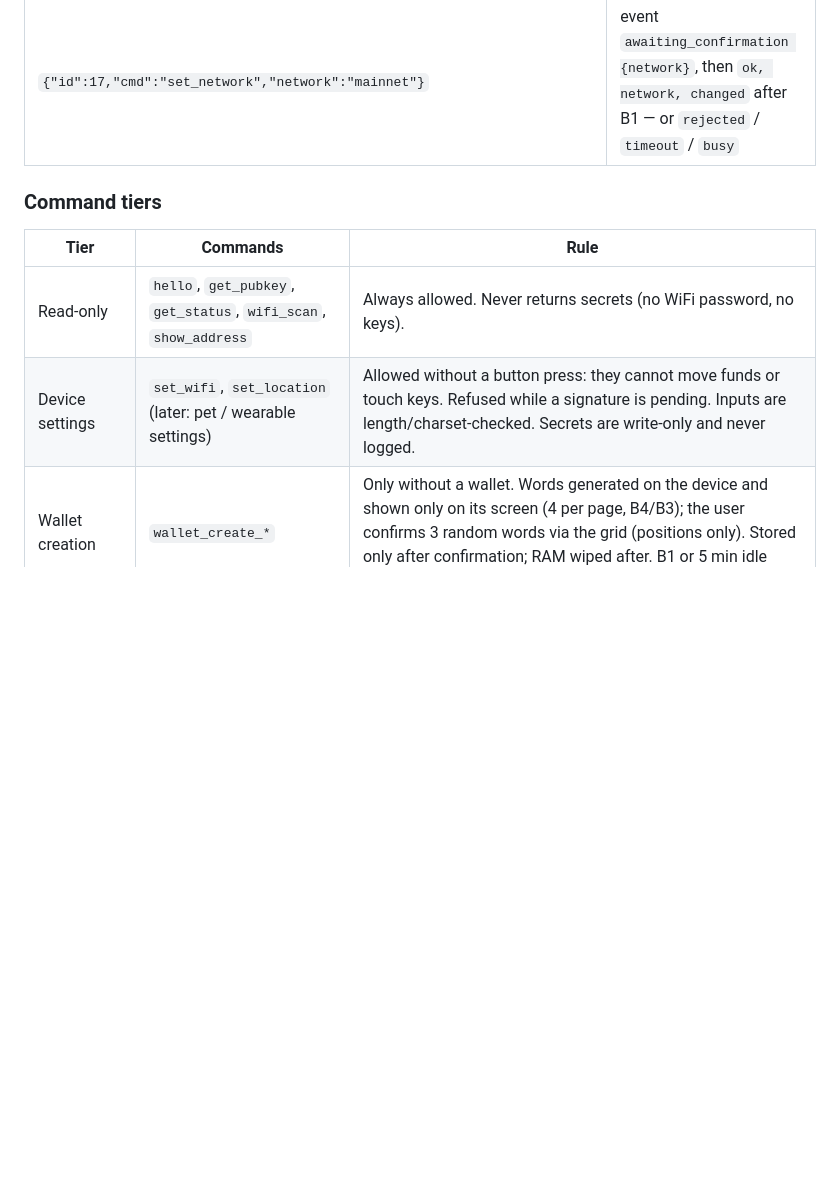
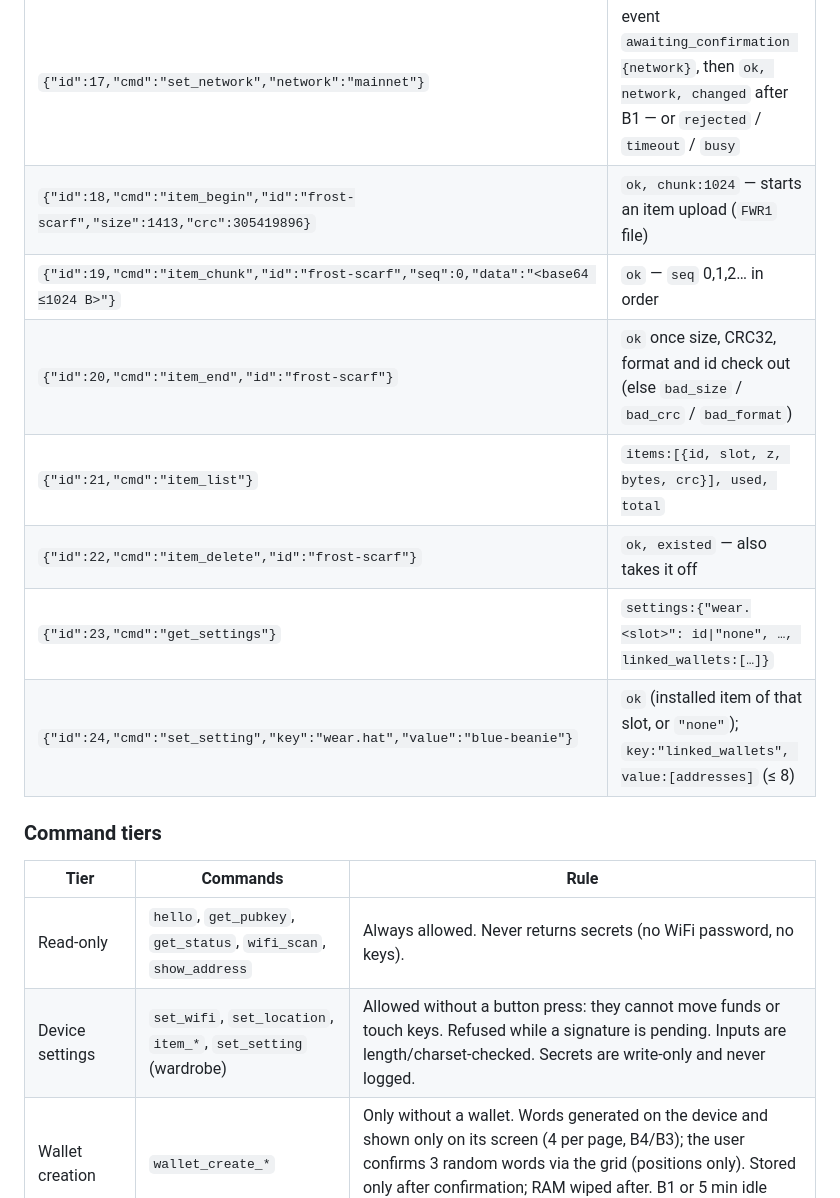
Before and after one commit to belly1v123/Fuchey, a Markdown page: companion/README.md, the part around one of its changes. GitHub-like rendering; blank space fills up the shorter version.

```diff
--- a/companion/README.md
+++ b/companion/README.md
@@ -121,13 +147,20 @@ One line per message on the USB console, mixed with log lines:
 | `{"id":15,"cmd":"wallet_create_tap","pos":3}` | confirm the asked word on the device's grid; after 3 correct the wallet is stored |
 | `{"id":16,"cmd":"wallet_create_cancel"}` | `ok` (nothing stored) |
 | `{"id":17,"cmd":"set_network","network":"mainnet"}` | event `awaiting_confirmation {network}`, then `ok, network, changed` after B1 — or `rejected` / `timeout` / `busy` |
+| `{"id":18,"cmd":"item_begin","id":"frost-scarf","size":1413,"crc":305419896}` | `ok, chunk:1024` — starts an item upload (`FWR1` file) |
+| `{"id":19,"cmd":"item_chunk","id":"frost-scarf","seq":0,"data":"<base64 ≤1024 B>"}` | `ok` — `seq` 0,1,2… in order |
+| `{"id":20,"cmd":"item_end","id":"frost-scarf"}` | `ok` once size, CRC32, format and id check out (else `bad_size` / `bad_crc` / `bad_format`) |
+| `{"id":21,"cmd":"item_list"}` | `items:[{id, slot, z, bytes, crc}], used, total` |
+| `{"id":22,"cmd":"item_delete","id":"frost-scarf"}` | `ok, existed` — also takes it off |
+| `{"id":23,"cmd":"get_settings"}` | `settings:{"wear.<slot>": id\|"none", …, linked_wallets:[…]}` |
+| `{"id":24,"cmd":"set_setting","key":"wear.hat","value":"blue-beanie"}` | `ok` (installed item of that slot, or `"none"`); `key:"linked_wallets", value:[addresses]` (≤ 8) |
 
 ### Command tiers
 
 | Tier | Commands | Rule |
 |---|---|---|
 | Read-only | `hello`, `get_pubkey`, `get_status`, `wifi_scan`, `show_address` | Always allowed. Never returns secrets (no WiFi password, no keys). |
-| Device settings | `set_wifi`, `set_location` (later: pet / wearable settings) | Allowed without a button press: they cannot move funds or touch keys. Refused while a signature is pending. Inputs are length/charset-checked. Secrets are write-only and never logged. |
+| Device settings | `set_wifi`, `set_location`, `item_*`, `set_setting` (wardrobe) | Allowed without a button press: they cannot move funds or touch keys. Refused while a signature is pending. Inputs are length/charset-checked. Secrets are write-only and never logged. |
 | Wallet creation | `wallet_create_*` | Only without a wallet. Words generated on the device and shown only on its screen (4 per page, B4/B3); the user confirms 3 random words via the grid (positions only). Stored only after confirmation; RAM wiped after. B1 or 5 min idle cancels. |
 | Phrase entry (grid) | `recovery_start`, `recovery_tap`, `recovery_cancel` | Only cell positions (0–8) travel over USB; letters/words exist only on the device screen and are reshuffled every tap. Check = compare with the stored wallet (changes nothing). Restore = only when no wallet exists. B1 on the device or 3 min idle cancels. |
 | Signing | `sign_tx`, `cancel` | Parsed by TxParser, shown on the TFT, approved only by a hardware B1 tap. |
```
Also changed, not shown: other parts of companion/README.md (+26 -0 lines).
